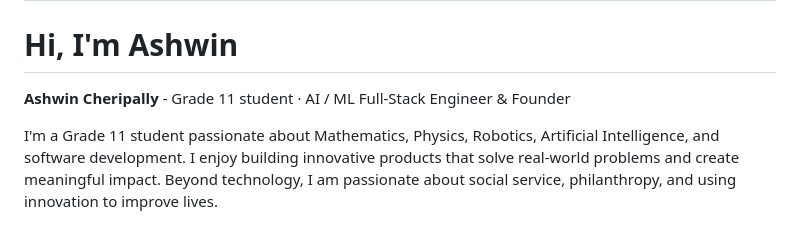
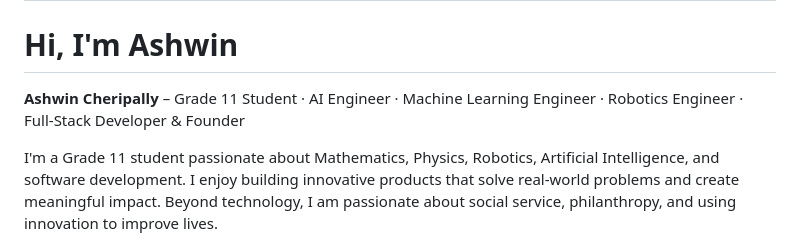
Before and after one commit to ashwincheriind10/ashwinportfolio, a Markdown page: README.md, the part around the change. Drawn GitHub-style.

```diff
--- a/README.md
+++ b/README.md
@@ -2,7 +2,7 @@
 
 # Hi, I'm Ashwin
 
-**Ashwin Cheripally** - Grade 11 student · AI / ML Full-Stack Engineer & Founder
+**Ashwin Cheripally** – Grade 11 Student · AI Engineer · Machine Learning Engineer · Robotics Engineer · Full-Stack Developer & Founder
 
 I'm a Grade 11 student passionate about Mathematics, Physics, Robotics, Artificial Intelligence, and software development. I enjoy building innovative products that solve real-world problems and create meaningful impact. Beyond technology, I am passionate about social service, philanthropy, and using innovation to improve lives.
 
```
